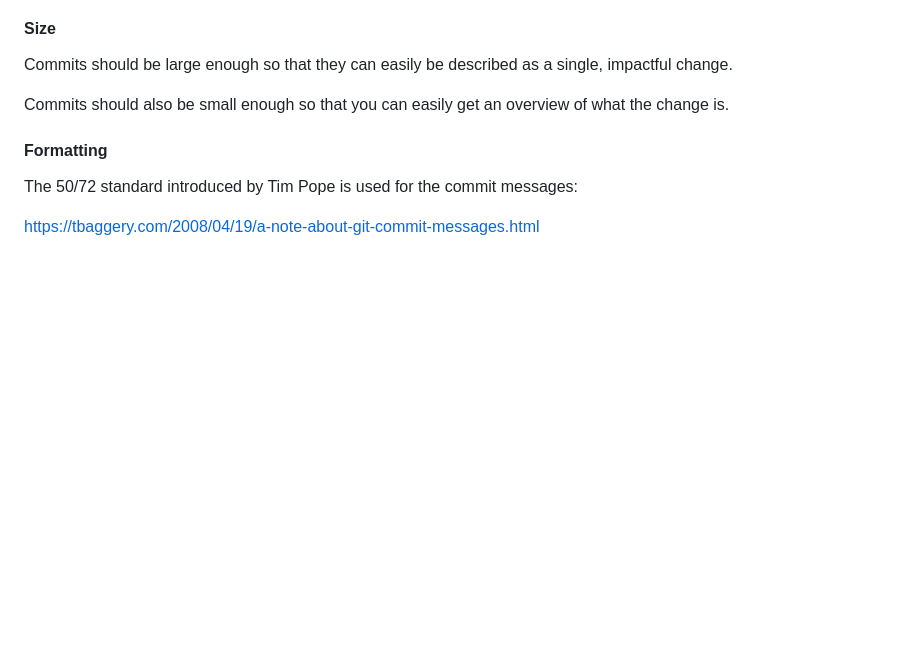
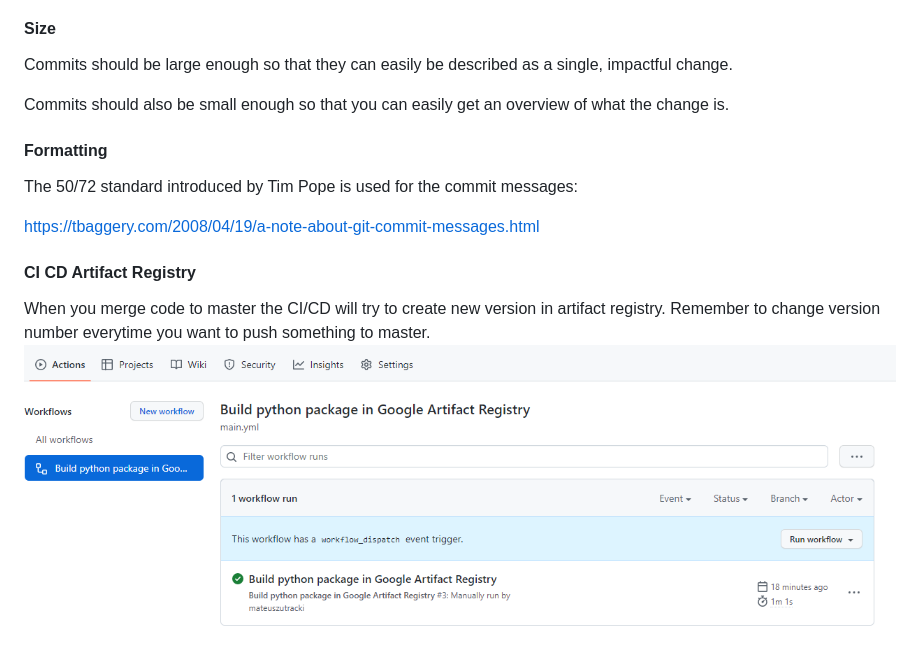
Before and after one commit to AvausInternal/algocomponents, a Markdown page: README.md, the part around the change. Rendered like a GitHub page; pictures changed too: images/img.png (added); blank space fills up the shorter version.

Commit message:
Add staff to artifact registry

```diff
--- a/README.md
+++ b/README.md
@@ -15,3 +15,9 @@ Commits should also be small enough so that you can easily get an overview of wh
 The 50/72 standard introduced by Tim Pope is used for the commit messages:
 
 https://tbaggery.com/2008/04/19/a-note-about-git-commit-messages.html
+
+#### CI CD Artifact Registry
+
+When you merge code to master the CI/CD will try to create new version in artifact registry.
+Remember to change version number everytime you want to push something to master.
+![img.png](images/img.png)
```
Also changed, not shown: 4 other files.
